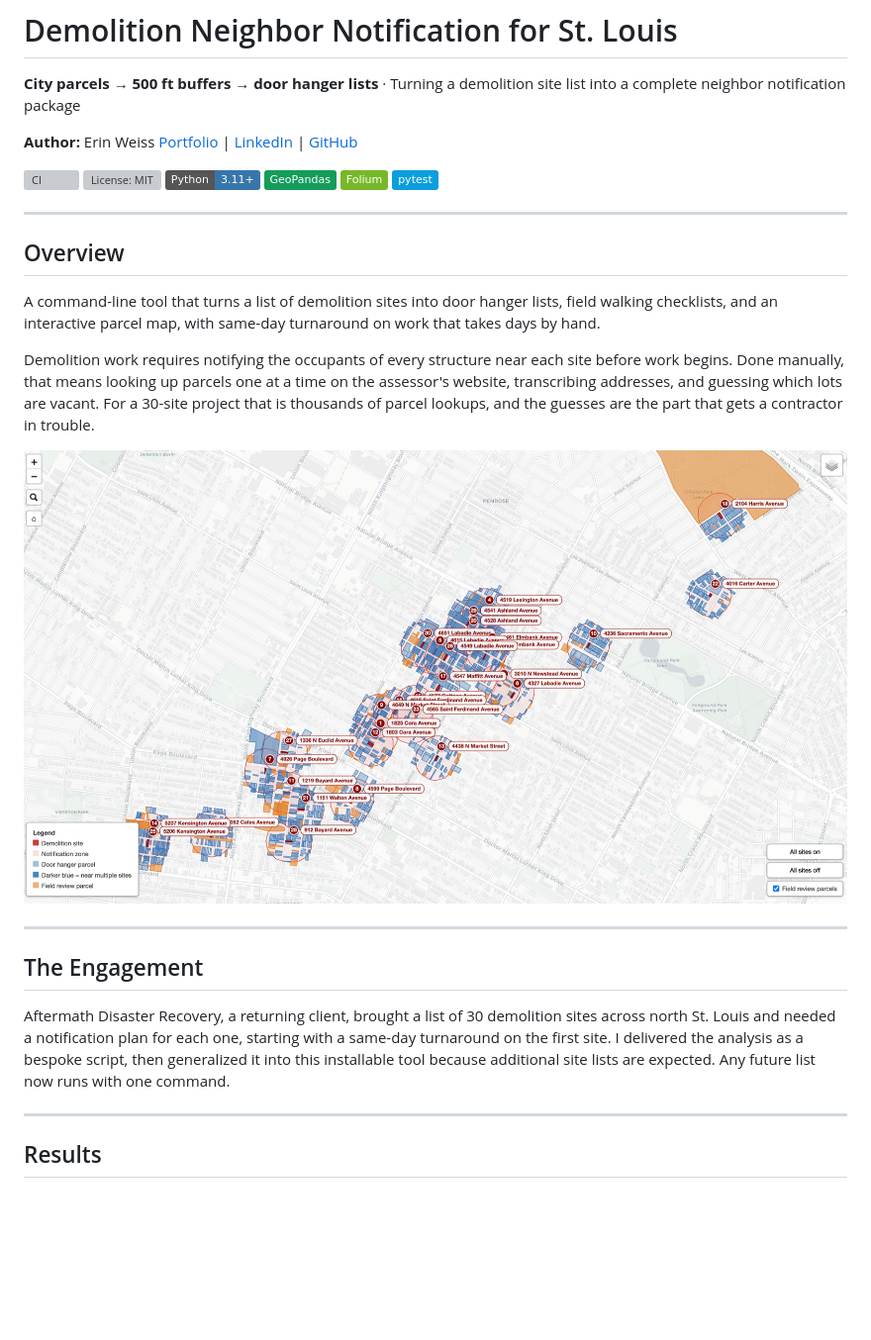
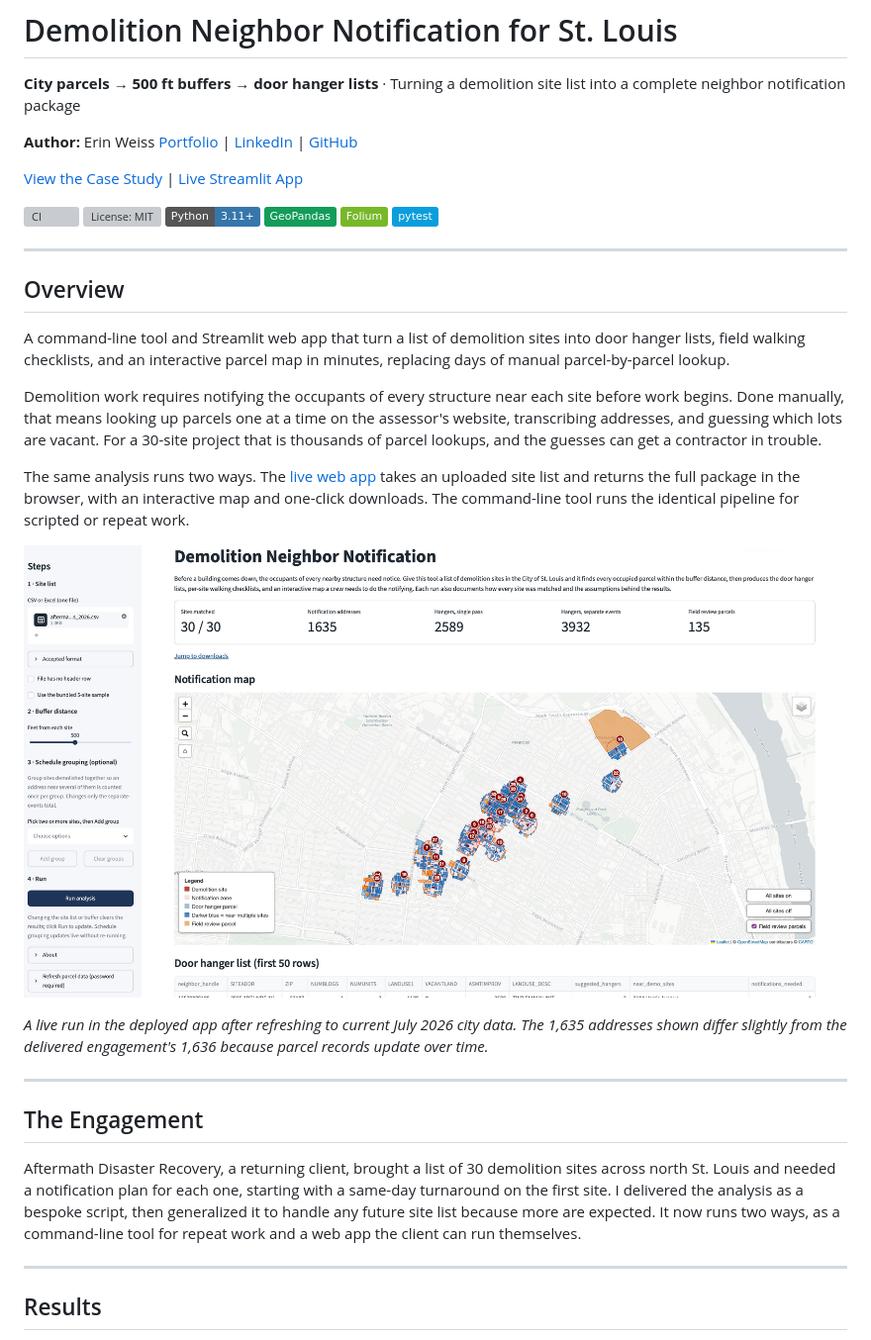
Before and after one commit to Erin-Weiss/stl-demo-notify, a Markdown page: README.md, the part around one of its changes. Shown at 99% size. Drawn GitHub-style; pictures changed too: docs/images/app-overview.jpg (added); badges without logos; blank space fills up the shorter version; grey boxes are pictures that could not be loaded.

Commit message:
Document the web app and auto-recover headerless CLI input

```diff
--- a/README.md
+++ b/README.md
@@ -5,23 +5,29 @@
 **Author:** Erin Weiss
 [Portfolio](https://erin-weiss.github.io/index.html) | [LinkedIn](https://www.linkedin.com/in/erinweiss3/) | [GitHub](https://github.com/Erin-Weiss)
 
+[View the Case Study](https://erin-weiss.github.io/stl-demo-notify/) | [Live Streamlit App](https://stl-demo-notify.streamlit.app/)
+
 [![CI](https://github.com/Erin-Weiss/stl-demo-notify/actions/workflows/ci.yml/badge.svg)](https://github.com/Erin-Weiss/stl-demo-notify/actions/workflows/ci.yml) [![License: MIT](https://img.shields.io/github/license/Erin-Weiss/stl-demo-notify)](LICENSE) [![Python](https://img.shields.io/badge/Python-3.11+-3776AB?logo=python&logoColor=white)](https://python.org) [![GeoPandas](https://img.shields.io/badge/GeoPandas-139C5A?logo=geopandas&logoColor=white)](https://geopandas.org) [![Folium](https://img.shields.io/badge/Folium-77B829?logo=folium&logoColor=white)](https://python-visualization.github.io/folium/) [![pytest](https://img.shields.io/badge/pytest-0A9EDC?logo=pytest&logoColor=white)](tests/)
 
 ---
 
 ## Overview
 
-A command-line tool that turns a list of demolition sites into door hanger lists, field walking checklists, and an interactive parcel map, with same-day turnaround on work that takes days by hand.
+A command-line tool and Streamlit web app that turn a list of demolition sites into door hanger lists, field walking checklists, and an interactive parcel map in minutes, replacing days of manual parcel-by-parcel lookup.
 
-Demolition work requires notifying the occupants of every structure near each site before work begins. Done manually, that means looking up parcels one at a time on the assessor's website, transcribing addresses, and guessing which lots are vacant. For a 30-site project that is thousands of parcel lookups, and the guesses are the part that gets a contractor in trouble.
+Demolition work requires notifying the occupants of every structure near each site before work begins. Done manually, that means looking up parcels one at a time on the assessor's website, transcribing addresses, and guessing which lots are vacant. For a 30-site project that is thousands of parcel lookups, and the guesses can get a contractor in trouble.
 
-![Interactive map of 30 demolition sites across north St. Louis, each with a 500 ft notification zone](docs/images/map-overview.jpg)
+The same analysis runs two ways. The [live web app](https://stl-demo-notify.streamlit.app/) takes an uploaded site list and returns the full package in the browser, with an interactive map and one-click downloads. The command-line tool runs the identical pipeline for scripted or repeat work.
+
+![The Streamlit web app showing the notification map and headline totals for a 30-site run](docs/images/app-overview.jpg)
+
+*A live run in the deployed app after refreshing to current July 2026 city data. The 1,635 addresses shown differ slightly from the delivered engagement's 1,636 because parcel records update over time.*
 
 ---
 
 ## The Engagement
 
-Aftermath Disaster Recovery, a returning client, brought a list of 30 demolition sites across north St. Louis and needed a notification plan for each one, starting with a same-day turnaround on the first site. I delivered the analysis as a bespoke script, then generalized it into this installable tool because additional site lists are expected. Any future list now runs with one command.
+Aftermath Disaster Recovery, a returning client, brought a list of 30 demolition sites across north St. Louis and needed a notification plan for each one, starting with a same-day turnaround on the first site. I delivered the analysis as a bespoke script, then generalized it to handle any future site list because more are expected. It now runs two ways, as a command-line tool for repeat work and a web app the client can run themselves.
 
 ---
 
```
Also changed, not shown: other parts of README.md (+26 -13 lines), 4 other files.
